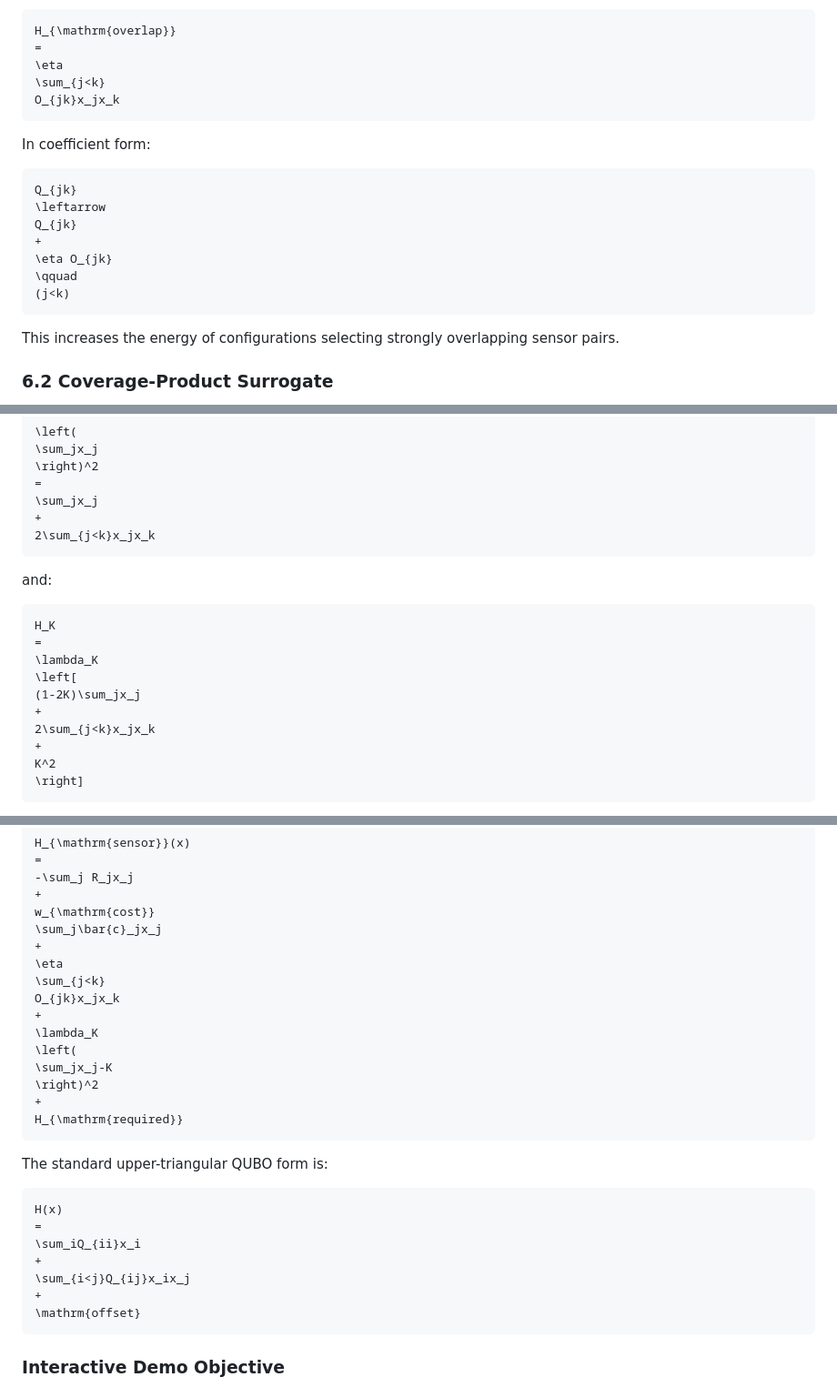
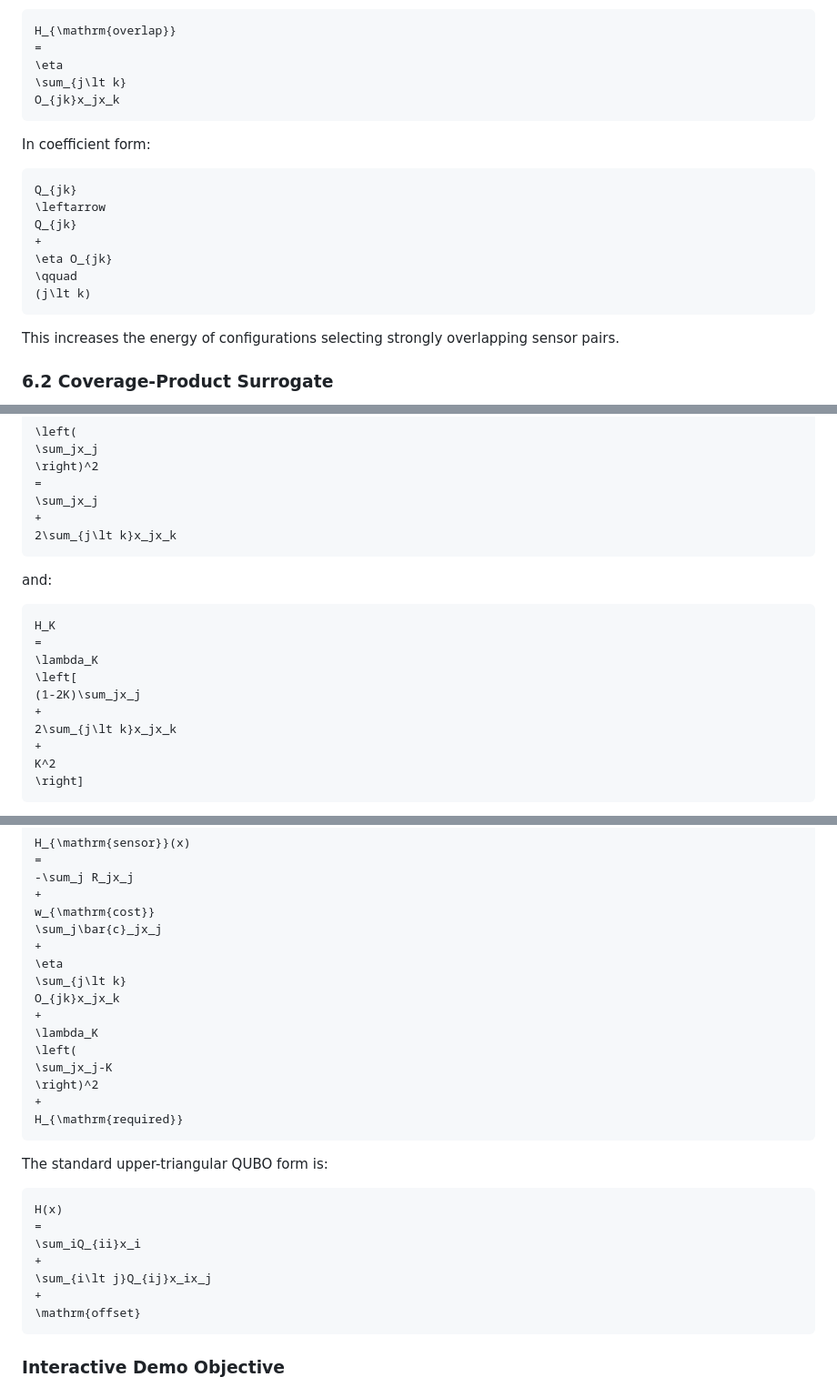
Before and after one commit to hwmps/Quantum_SafeON, a Markdown page: docs/qubo_formulation.md, 3 parts joined by grey strips. Shown at 91% size. GitHub-like rendering.

Commit message:
Fix MathJax comparison operators in QUBO documentation

````diff
--- a/docs/qubo_formulation.md
+++ b/docs/qubo_formulation.md
@@ -292,7 +292,7 @@ The corresponding quadratic penalty is:
 H_{\mathrm{overlap}}
 =
 \eta
-\sum_{j<k}
+\sum_{j\lt k}
 O_{jk}x_jx_k
 ```
 
@@ -305,7 +305,7 @@ Q_{jk}
 +
 \eta O_{jk}
 \qquad
-(j<k)
+(j\lt k)
 ```
 
 This increases the energy of configurations selecting strongly overlapping sensor pairs.
@@ -398,7 +398,7 @@ Therefore:
 =
 \sum_jx_j
 +
-2\sum_{j<k}x_jx_k
+2\sum_{j\lt k}x_jx_k
 ```
 
 and:
@@ -410,7 +410,7 @@ H_K
 \left[
 (1-2K)\sum_jx_j
 +
-2\sum_{j<k}x_jx_k
+2\sum_{j\lt k}x_jx_k
 +
 K^2
 \right]
@@ -585,7 +585,7 @@ w_{\mathrm{cost}}
 \sum_j\bar{c}_jx_j
 +
 \eta
-\sum_{j<k}
+\sum_{j\lt k}
 O_{jk}x_jx_k
 +
 \lambda_K
@@ -603,7 +603,7 @@ H(x)
 =
 \sum_iQ_{ii}x_i
 +
-\sum_{i<j}Q_{ij}x_ix_j
+\sum_{i\lt j}Q_{ij}x_ix_j
 +
 \mathrm{offset}
 ```
````
Also changed, not shown: other parts of docs/qubo_formulation.md (+5 -5 lines).
